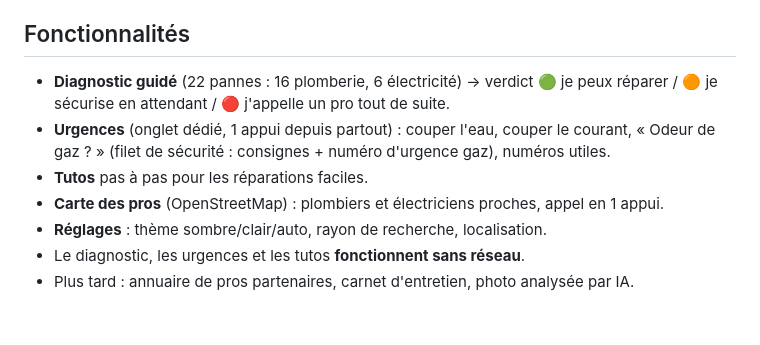
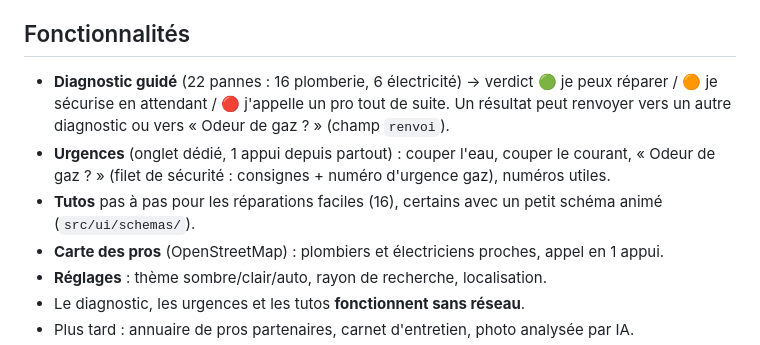
Before and after one commit to elios134/depanneo, a Markdown page: CLAUDE.md, the part around the change. Rendered like a GitHub page; blank space fills up the shorter version.

```diff
--- a/CLAUDE.md
+++ b/CLAUDE.md
@@ -12,9 +12,9 @@ Une appli mobile grand public qui aide les gens face à une panne de **plomberie
 Particuliers, locataires et propriétaires, sans connaissance technique. Tout doit être compréhensible par quelqu'un qui n'a jamais ouvert une boîte à outils.
 
 ## Fonctionnalités
-- **Diagnostic guidé** (22 pannes : 16 plomberie, 6 électricité) → verdict 🟢 je peux réparer / 🟠 je sécurise en attendant / 🔴 j'appelle un pro tout de suite.
+- **Diagnostic guidé** (22 pannes : 16 plomberie, 6 électricité) → verdict 🟢 je peux réparer / 🟠 je sécurise en attendant / 🔴 j'appelle un pro tout de suite. Un résultat peut renvoyer vers un autre diagnostic ou vers « Odeur de gaz ? » (champ `renvoi`).
 - **Urgences** (onglet dédié, 1 appui depuis partout) : couper l'eau, couper le courant, « Odeur de gaz ? » (filet de sécurité : consignes + numéro d'urgence gaz), numéros utiles.
-- **Tutos** pas à pas pour les réparations faciles.
+- **Tutos** pas à pas pour les réparations faciles (16), certains avec un petit schéma animé (`src/ui/schemas/`).
 - **Carte des pros** (OpenStreetMap) : plombiers et électriciens proches, appel en 1 appui.
 - **Réglages** : thème sombre/clair/auto, rayon de recherche, localisation.
 - Le diagnostic, les urgences et les tutos **fonctionnent sans réseau**.
```
Also changed, not shown: docs/contenu/pannes-v2.md (+2 -0 lines), 1 other file.
